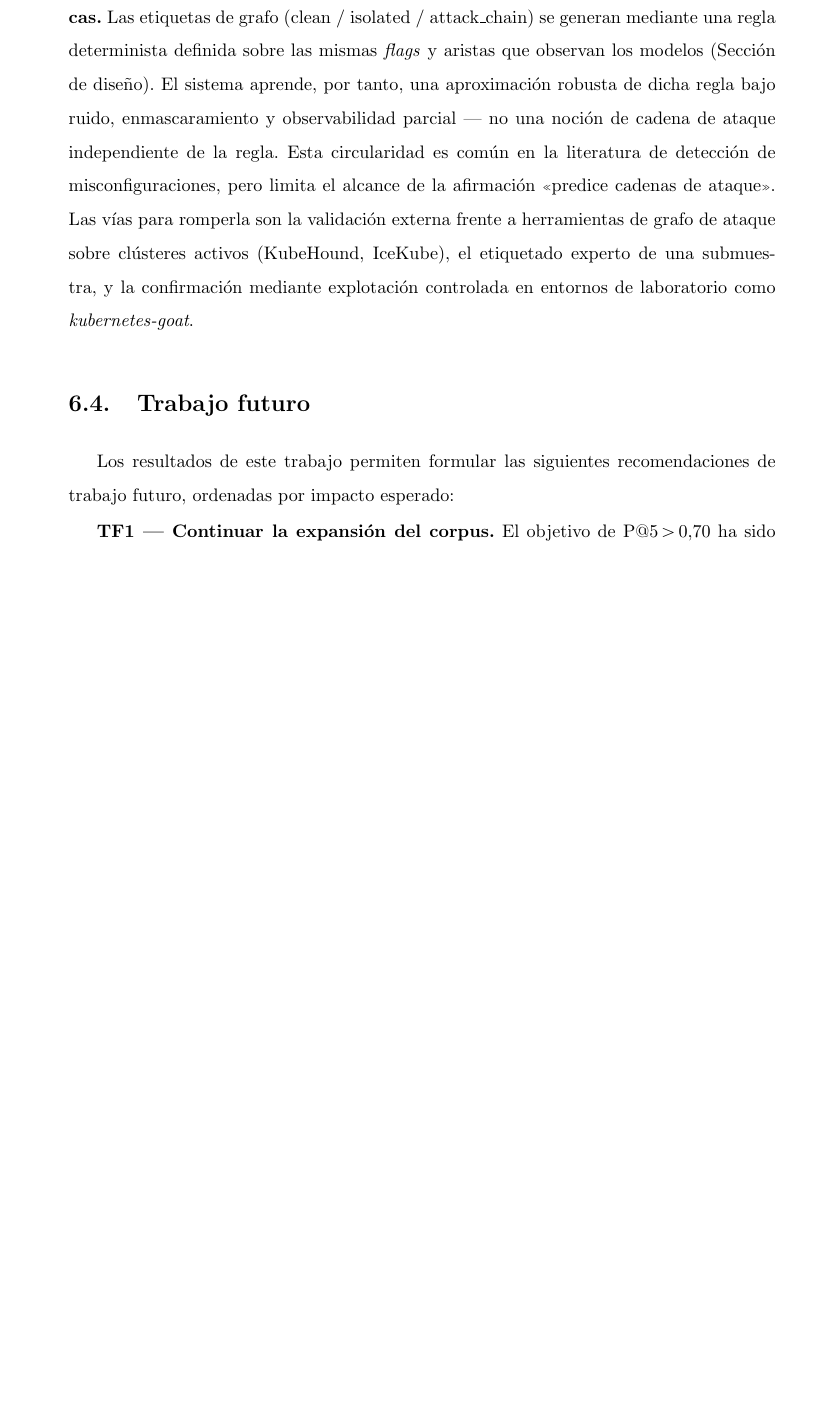
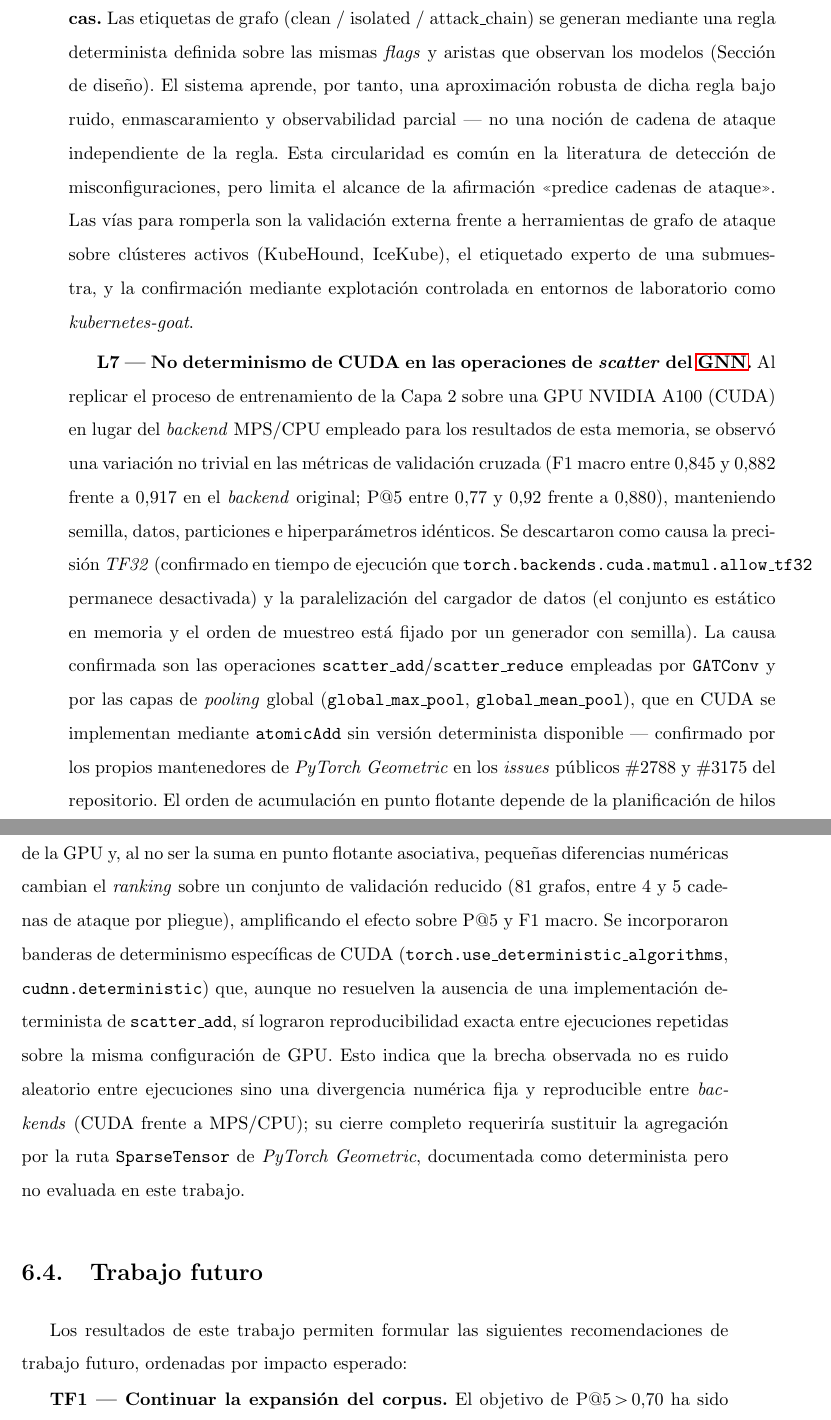
Before and after one commit to ObedRav/kubescan, a LaTeX thesis (thesis/latex/plantilla.tex, which reads thesis/latex/chapters/06_conclusiones.tex): part of page 55 of 62 before the commit and two parts of pages 55 and 56 of 63 after it, the two joined at a grey line, cut so that both start at the same text, the shorter picture padded with empty space. Compiled offline with pdfLaTeX.

Commit message:
docs(thesis): add L7 limitation on CUDA scatter non-determinism
Documents the GNN metric variance observed between the local MPS/CPU
baseline and Colab A100/CUDA runs (F1 macro 0.845-0.882 vs 0.917, P@5
0.77-0.92 vs 0.880) with identical seed/data/splits. Root cause: PyG's
scatter_add/scatter_reduce ops (GATConv message passing, global pooling)
have no deterministic CUDA implementation (confirmed by PyG maintainers,
issues #2788/#3175), amplified by the small validation-fold size (81
graphs, 4-5 chains/fold). Also fixes an unrelated pre-existing itemize
typo in appendix/repositorio.tex that was breaking the Appendix B build.

```diff
--- a/thesis/latex/chapters/06_conclusiones.tex
+++ b/thesis/latex/chapters/06_conclusiones.tex
@@ -148,6 +148,38 @@ grafo de ataque sobre clústeres activos (KubeHound, IceKube), el etiquetado exp
 de una submuestra, y la confirmación mediante explotación controlada en entornos de
 laboratorio como \textit{kubernetes-goat}.
 
+\textbf{L7 — No determinismo de CUDA en las operaciones de \textit{scatter} del
+\ac{GNN}.} Al replicar el proceso de entrenamiento de la Capa~2 sobre una GPU
+NVIDIA A100 (CUDA) en lugar del \textit{backend} MPS/CPU empleado para los
+resultados de esta memoria, se observó una variación no trivial en las métricas de
+validación cruzada (F1 macro entre 0,845 y 0,882 frente a 0,917 en el \textit{backend}
+original; P@5 entre 0,77 y 0,92 frente a 0,880), manteniendo semilla, datos,
+particiones e hiperparámetros idénticos. Se descartaron como causa la precisión
+\textit{TF32} (confirmado en tiempo de ejecución que
+\texttt{torch.backends.cuda.matmul.allow\_tf32} permanece desactivada) y la
+paralelización del cargador de datos (el conjunto es estático en memoria y el orden
+de muestreo está fijado por un generador con semilla). La causa confirmada son las
+operaciones \texttt{scatter\_add}/\texttt{scatter\_reduce} empleadas por
+\texttt{GATConv} y por las capas de \textit{pooling} global
+(\texttt{global\_max\_pool}, \texttt{global\_mean\_pool}), que en CUDA se
+implementan mediante \texttt{atomicAdd} sin versión determinista disponible —
+confirmado por los propios mantenedores de \textit{PyTorch Geometric} en los
+\textit{issues} públicos \#2788 y \#3175 del repositorio. El orden de acumulación
+en punto flotante depende de la planificación de hilos de la GPU y, al no ser
+la suma en punto flotante asociativa, pequeñas diferencias numéricas cambian el
+\textit{ranking} sobre un conjunto de validación reducido (81~grafos, entre 4 y 5
+cadenas de ataque por pliegue), amplificando el efecto sobre P@5 y F1 macro. Se
+incorporaron banderas de determinismo específicas de CUDA
+(\texttt{torch.use\_deterministic\_algorithms}, \texttt{cudnn.deterministic}) que,
+aunque no resuelven la ausencia de una implementación determinista de
+\texttt{scatter\_add}, sí lograron reproducibilidad exacta entre ejecuciones
+repetidas sobre la misma configuración de GPU. Esto indica que la brecha
+observada no es ruido aleatorio entre ejecuciones sino una divergencia numérica fija
+y reproducible entre \textit{backends} (CUDA frente a MPS/CPU); su cierre completo
+requeriría sustituir la agregación por la ruta \texttt{SparseTensor} de
+\textit{PyTorch Geometric}, documentada como determinista pero no evaluada en este
+trabajo.
+
 \section{Trabajo futuro}
 
 Los resultados de este trabajo permiten formular las siguientes recomendaciones de
```
Also changed, not shown: thesis/latex/appendix/repositorio.tex (+2 -1 lines), thesis/latex/plantilla.pdf.
